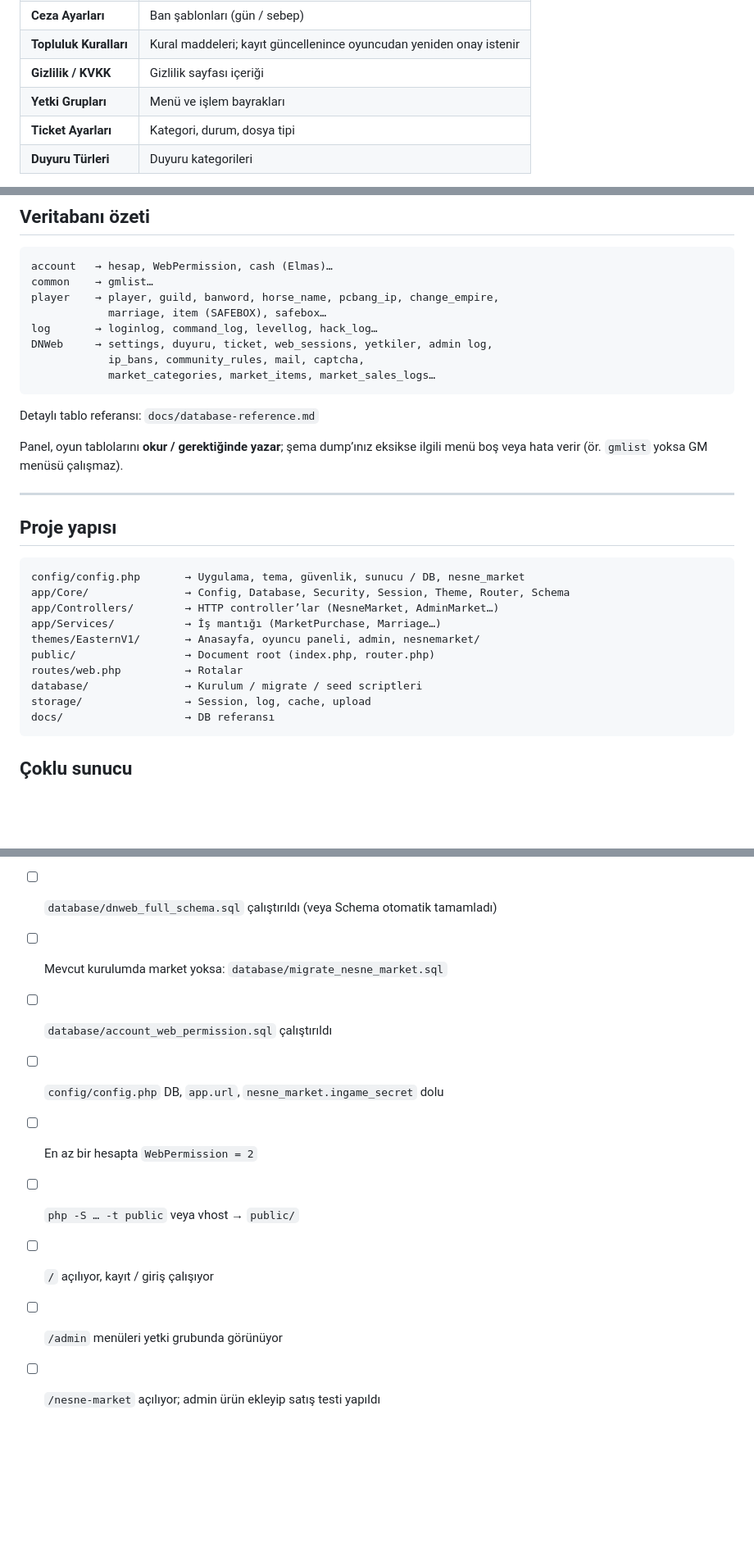
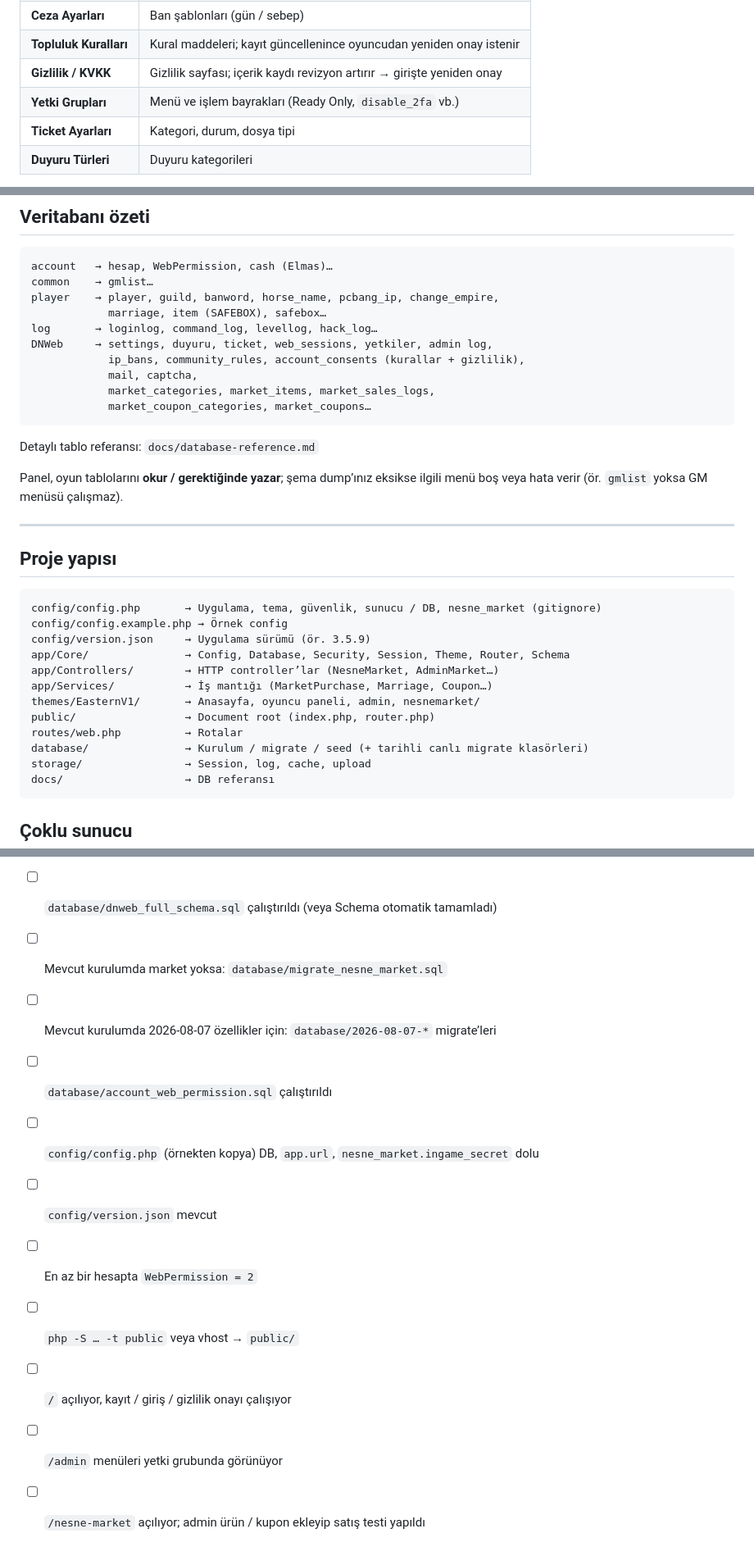
Before and after one commit to me-trueddn/M2DN-Official, a Markdown page: README.md, 3 parts joined by grey strips. Shown at 82% size. GitHub-like rendering; blank space fills up the shorter version.

````diff
--- a/README.md
+++ b/README.md
@@ -160,8 +210,8 @@ Menü görünürlüğü **Yetki Grupları** bayrakları ile kontrol edilir (`Web
 | **Footer / Border** | Alt menü, sosyal linkler, metinler |
 | **Ceza Ayarları** | Ban şablonları (gün / sebep) |
 | **Topluluk Kuralları** | Kural maddeleri; kayıt güncellenince oyuncudan yeniden onay istenir |
-| **Gizlilik / KVKK** | Gizlilik sayfası içeriği |
-| **Yetki Grupları** | Menü ve işlem bayrakları |
+| **Gizlilik / KVKK** | Gizlilik sayfası; içerik kaydı revizyon artırır → girişte yeniden onay |
+| **Yetki Grupları** | Menü ve işlem bayrakları (Ready Only, `disable_2fa` vb.) |
 | **Ticket Ayarları** | Kategori, durum, dosya tipi |
 | **Duyuru Türleri** | Duyuru kategorileri |
 
@@ -325,8 +403,10 @@ player    → player, guild, banword, horse_name, pcbang_ip, change_empire,
             marriage, item (SAFEBOX), safebox…
 log       → loginlog, command_log, levellog, hack_log…
 DNWeb     → settings, duyuru, ticket, web_sessions, yetkiler, admin log,
-            ip_bans, community_rules, mail, captcha,
-            market_categories, market_items, market_sales_logs…
+            ip_bans, community_rules, account_consents (kurallar + gizlilik),
+            mail, captcha,
+            market_categories, market_items, market_sales_logs,
+            market_coupon_categories, market_coupons…
 ```
 
 Detaylı tablo referansı: `docs/database-reference.md`
@@ -338,14 +418,16 @@ Panel, oyun tablolarını **okur / gerektiğinde yazar**; şema dump’ınız ek
 ## Proje yapısı
 
 ```
-config/config.php       → Uygulama, tema, güvenlik, sunucu / DB, nesne_market
+config/config.php       → Uygulama, tema, güvenlik, sunucu / DB, nesne_market (gitignore)
+config/config.example.php → Örnek config
+config/version.json     → Uygulama sürümü (ör. 3.5.9)
 app/Core/               → Config, Database, Security, Session, Theme, Router, Schema
 app/Controllers/        → HTTP controller’lar (NesneMarket, AdminMarket…)
-app/Services/           → İş mantığı (MarketPurchase, Marriage…)
+app/Services/           → İş mantığı (MarketPurchase, Marriage, Coupon…)
 themes/EasternV1/       → Anasayfa, oyuncu paneli, admin, nesnemarket/
 public/                 → Document root (index.php, router.php)
 routes/web.php          → Rotalar
-database/               → Kurulum / migrate / seed scriptleri
+database/               → Kurulum / migrate / seed (+ tarihli canlı migrate klasörleri)
 storage/                → Session, log, cache, upload
 docs/                   → DB referansı
 ```
@@ -376,10 +458,12 @@ docs/                   → DB referansı
 - [ ] `account` / `common` / `player` / `log` dump yüklü
 - [ ] `database/dnweb_full_schema.sql` çalıştırıldı (veya Schema otomatik tamamladı)
 - [ ] Mevcut kurulumda market yoksa: `database/migrate_nesne_market.sql`
+- [ ] Mevcut kurulumda 2026-08-07 özellikler için: `database/2026-08-07-*` migrate’leri
 - [ ] `database/account_web_permission.sql` çalıştırıldı
-- [ ] `config/config.php` DB, `app.url`, `nesne_market.ingame_secret` dolu
+- [ ] `config/config.php` (örnekten kopya) DB, `app.url`, `nesne_market.ingame_secret` dolu
+- [ ] `config/version.json` mevcut
 - [ ] En az bir hesapta `WebPermission = 2`
 - [ ] `php -S … -t public` veya vhost → `public/`
-- [ ] `/` açılıyor, kayıt / giriş çalışıyor
+- [ ] `/` açılıyor, kayıt / giriş / gizlilik onayı çalışıyor
 - [ ] `/admin` menüleri yetki grubunda görünüyor
-- [ ] `/nesne-market` açılıyor; admin ürün ekleyip satış testi yapıldı
+- [ ] `/nesne-market` açılıyor; admin ürün / kupon ekleyip satış testi yapıldı
````
Also changed, not shown: other parts of README.md (+97 -19 lines).
